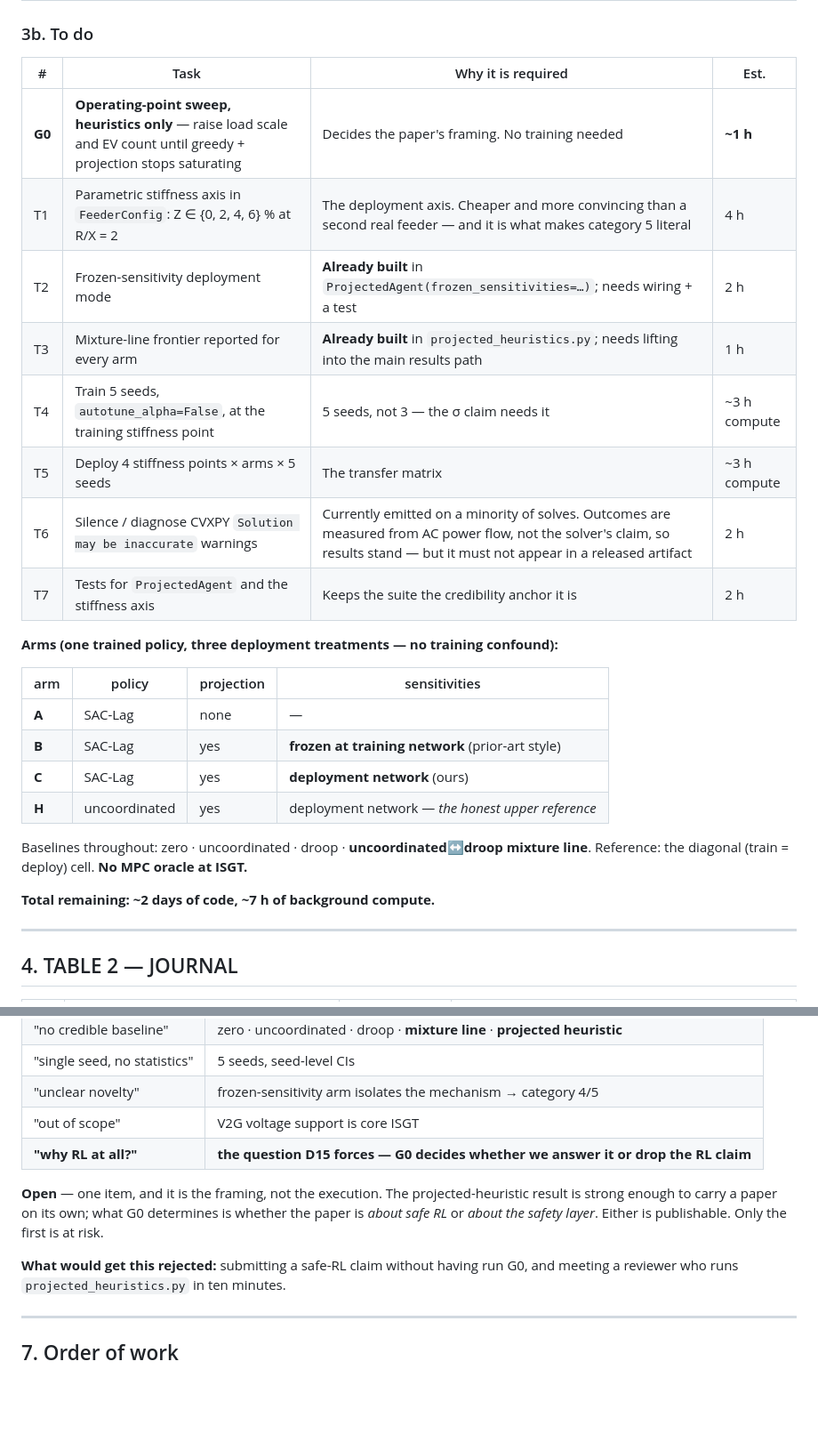
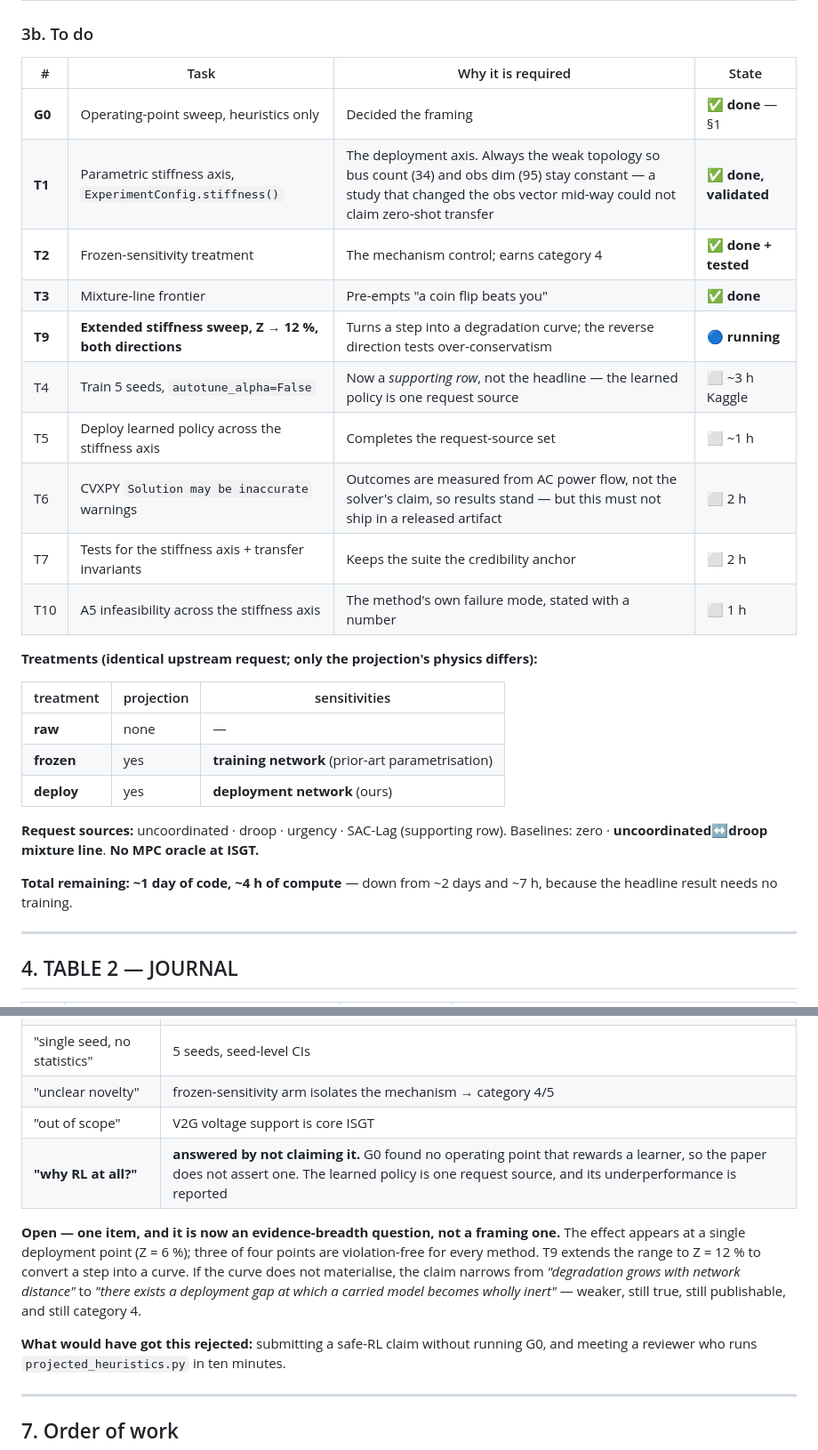
Before and after one commit to Rifat137710/Public, a Markdown page: docs/03-isgt-2026-plan.md, 2 parts joined by grey strips. Shown at 89% size. Drawn GitHub-style; blank space fills up the shorter version.

```diff
--- a/docs/03-isgt-2026-plan.md
+++ b/docs/03-isgt-2026-plan.md
@@ -108,30 +161,32 @@ what the abstract claims. That is deliberate.
 
 ### 3b. To do
 
-| # | Task | Why it is required | Est. |
+| # | Task | Why it is required | State |
 |---|---|---|---|
-| **G0** | **Operating-point sweep, heuristics only** — raise load scale and EV count until greedy + projection stops saturating | Decides the paper's framing. No training needed | **~1 h** |
-| T1 | Parametric stiffness axis in `FeederConfig`: Z ∈ {0, 2, 4, 6} % at R/X = 2 | The deployment axis. Cheaper and more convincing than a second real feeder — and it is what makes category 5 literal | 4 h |
-| T2 | Frozen-sensitivity deployment mode | **Already built** in `ProjectedAgent(frozen_sensitivities=…)`; needs wiring + a test | 2 h |
-| T3 | Mixture-line frontier reported for every arm | **Already built** in `projected_heuristics.py`; needs lifting into the main results path | 1 h |
-| T4 | Train 5 seeds, `autotune_alpha=False`, at the training stiffness point | 5 seeds, not 3 — the σ claim needs it | ~3 h compute |
-| T5 | Deploy 4 stiffness points × arms × 5 seeds | The transfer matrix | ~3 h compute |
-| T6 | Silence / diagnose CVXPY `Solution may be inaccurate` warnings | Currently emitted on a minority of solves. Outcomes are measured from AC power flow, not the solver's claim, so results stand — but it must not appear in a released artifact | 2 h |
-| T7 | Tests for `ProjectedAgent` and the stiffness axis | Keeps the suite the credibility anchor it is | 2 h |
+| **G0** | Operating-point sweep, heuristics only | Decided the framing | ✅ **done** — §1 |
+| **T1** | Parametric stiffness axis, `ExperimentConfig.stiffness()` | The deployment axis. Always the weak topology so bus count (34) and obs dim (95) stay constant — a study that changed the obs vector mid-way could not claim zero-shot transfer | ✅ **done, validated** |
+| **T2** | Frozen-sensitivity treatment | The mechanism control; earns category 4 | ✅ **done + tested** |
+| **T3** | Mixture-line frontier | Pre-empts "a coin flip beats you" | ✅ **done** |
+| **T9** | **Extended stiffness sweep, Z → 12 %, both directions** | Turns a step into a degradation curve; the reverse direction tests over-conservatism | 🔵 **running** |
+| T4 | Train 5 seeds, `autotune_alpha=False` | Now a *supporting row*, not the headline — the learned policy is one request source | ⬜ ~3 h Kaggle |
+| T5 | Deploy learned policy across the stiffness axis | Completes the request-source set | ⬜ ~1 h |
+| T6 | CVXPY `Solution may be inaccurate` warnings | Outcomes are measured from AC power flow, not the solver's claim, so results stand — but this must not ship in a released artifact | ⬜ 2 h |
+| T7 | Tests for the stiffness axis + transfer invariants | Keeps the suite the credibility anchor | ⬜ 2 h |
+| T10 | A5 infeasibility across the stiffness axis | The method's own failure mode, stated with a number | ⬜ 1 h |
 
-**Arms (one trained policy, three deployment treatments — no training confound):**
+**Treatments (identical upstream request; only the projection's physics differs):**
 
-| arm | policy | projection | sensitivities |
-|---|---|---|---|
-| **A** | SAC-Lag | none | — |
-| **B** | SAC-Lag | yes | **frozen at training network** (prior-art style) |
-| **C** | SAC-Lag | yes | **deployment network** (ours) |
-| **H** | uncoordinated | yes | deployment network — *the honest upper reference* |
+| treatment | projection | sensitivities |
+|---|---|---|
+| **raw** | none | — |
+| **frozen** | yes | **training network** (prior-art parametrisation) |
+| **deploy** | yes | **deployment network** (ours) |
 
-Baselines throughout: zero · uncoordinated · droop · **uncoordinated↔droop mixture line**.
-Reference: the diagonal (train = deploy) cell. **No MPC oracle at ISGT.**
+**Request sources:** uncoordinated · droop · urgency · SAC-Lag (supporting row).
+Baselines: zero · **uncoordinated↔droop mixture line**. **No MPC oracle at ISGT.**
 
-**Total remaining: ~2 days of code, ~7 h of background compute.**
+**Total remaining: ~1 day of code, ~4 h of compute** — down from ~2 days and ~7 h, because
+the headline result needs no training.
 
 ---
 
@@ -185,14 +240,16 @@ Reference: the diagonal (train = deploy) cell. **No MPC oracle at ISGT.**
 | "single seed, no statistics" | 5 seeds, seed-level CIs |
 | "unclear novelty" | frozen-sensitivity arm isolates the mechanism → category 4/5 |
 | "out of scope" | V2G voltage support is core ISGT |
-| **"why RL at all?"** | **the question D15 forces — G0 decides whether we answer it or drop the RL claim** |
+| **"why RL at all?"** | **answered by not claiming it.** G0 found no operating point that rewards a learner, so the paper does not assert one. The learned policy is one request source, and its underperformance is reported |
 
-**Open** — one item, and it is the framing, not the execution. The projected-heuristic
-result is strong enough to carry a paper on its own; what G0 determines is whether the
-paper is *about safe RL* or *about the safety layer*. Either is publishable. Only the
-first is at risk.
+**Open — one item, and it is now an evidence-breadth question, not a framing one.** The
+effect appears at a single deployment point (Z = 6 %); three of four points are
+violation-free for every method. T9 extends the range to Z = 12 % to convert a step into a
+curve. If the curve does not materialise, the claim narrows from *"degradation grows with
+network distance"* to *"there exists a deployment gap at which a carried model becomes
+wholly inert"* — weaker, still true, still publishable, and still category 4.
 
-**What would get this rejected:** submitting a safe-RL claim without having run G0, and
+**What would have got this rejected:** submitting a safe-RL claim without running G0, and
 meeting a reviewer who runs `projected_heuristics.py` in ten minutes.
 
 ---
```
Also changed, not shown: other parts of docs/03-isgt-2026-plan.md (+62 -9 lines).
